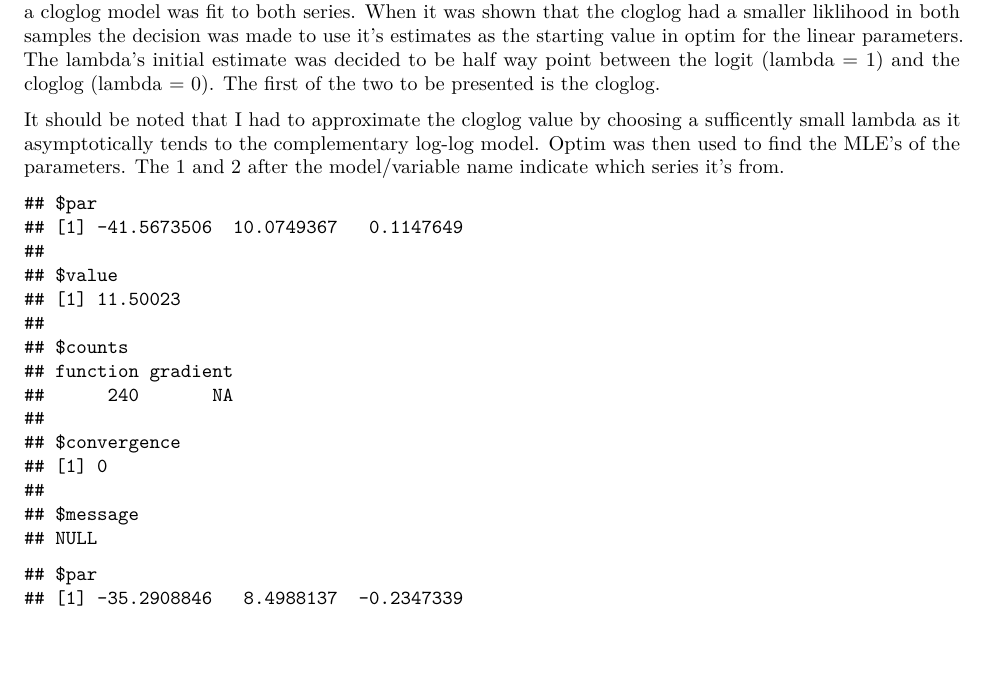
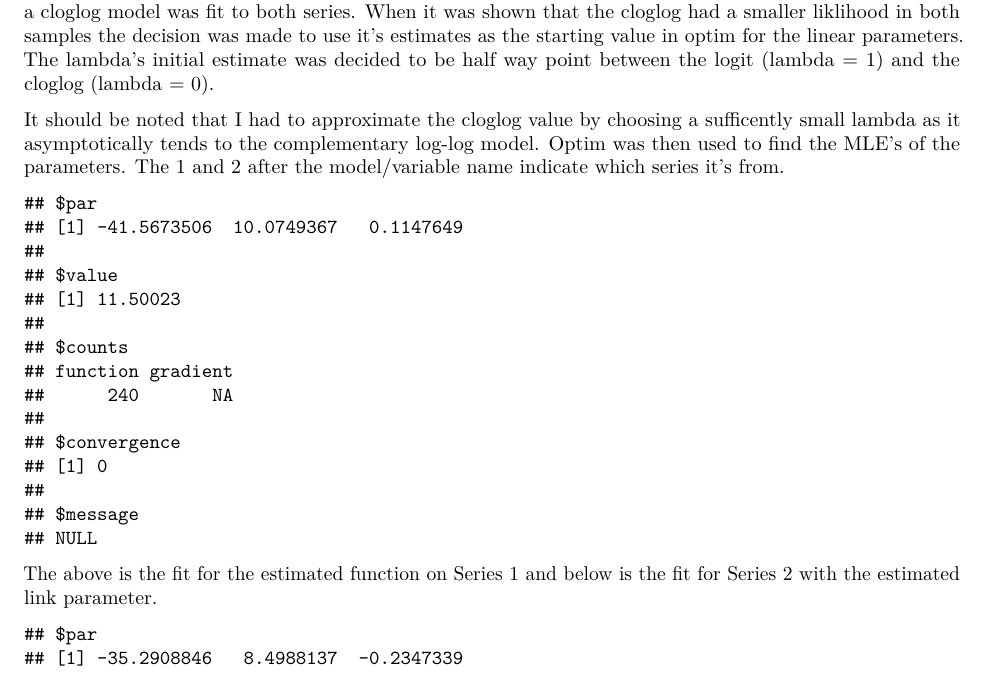
Before and after one commit to vinny-paris/One_Parameter_Pregibon_Link, an R Markdown document (hw1.Rmd): part of page 1 of 5, cut so that both start at the same text, the shorter picture padded with empty space. The pictures show the output file hw1.pdf that the author committed with the source.

Commit message:
corrections

````diff
--- a/hw1.Rmd
+++ b/hw1.Rmd
@@ -11,7 +11,7 @@ knitr::opts_chunk$set(echo = FALSE)
 
 ##1
 
-After reading in the data I created a small function that found the liklihood function for a Binomial random variable with a Pregibon One-Parameter Link. The random variable was the tolerance of the the beetle at a certain level of toxicity. Please see attached hand written sheet for the derivation. After that both a logit and a cloglog model was fit to both series. When it was shown that the cloglog had a smaller liklihood in both samples the decision was made to use it's estimates as the starting value in optim for the linear parameters. The lambda's initial estimate was decided to be half way point between the logit (lambda = 1) and the cloglog (lambda = 0). The first of the two to be presented is the cloglog.
+After reading in the data I created a small function that found the liklihood function for a Binomial random variable with a Pregibon One-Parameter Link. The random variable was the tolerance of the the beetle at a certain level of toxicity. Please see attached hand written sheet for the derivation. After that both a logit and a cloglog model was fit to both series. When it was shown that the cloglog had a smaller liklihood in both samples the decision was made to use it's estimates as the starting value in optim for the linear parameters. The lambda's initial estimate was decided to be half way point between the logit (lambda = 1) and the cloglog (lambda = 0).
 
 
 It should be noted that I had to approximate the cloglog value by choosing a sufficently small lambda as it asymptotically tends to the complementary log-log model. Optim was then used to find the MLE's of the parameters. The 1 and 2 after the model/variable name indicate which series it's from.
@@ -97,7 +97,11 @@ loglik <- function(data, par){
 
 jj1 <- optim(c(-40,10,.5), loglik, data = data, hessian = F)
 jj1
+```
+The above is the fit for the estimated function on Series 1 and below is the fit for Series 2 with the estimated link parameter.
 
+
+```{r}
 jj2 <- optim(c(-40,10,.5), loglik, data = dit, hessian = F)
 jj2
 ```
````
Also changed, not shown: hw1.pdf, hw1.Rmd (2 more changed lines).
